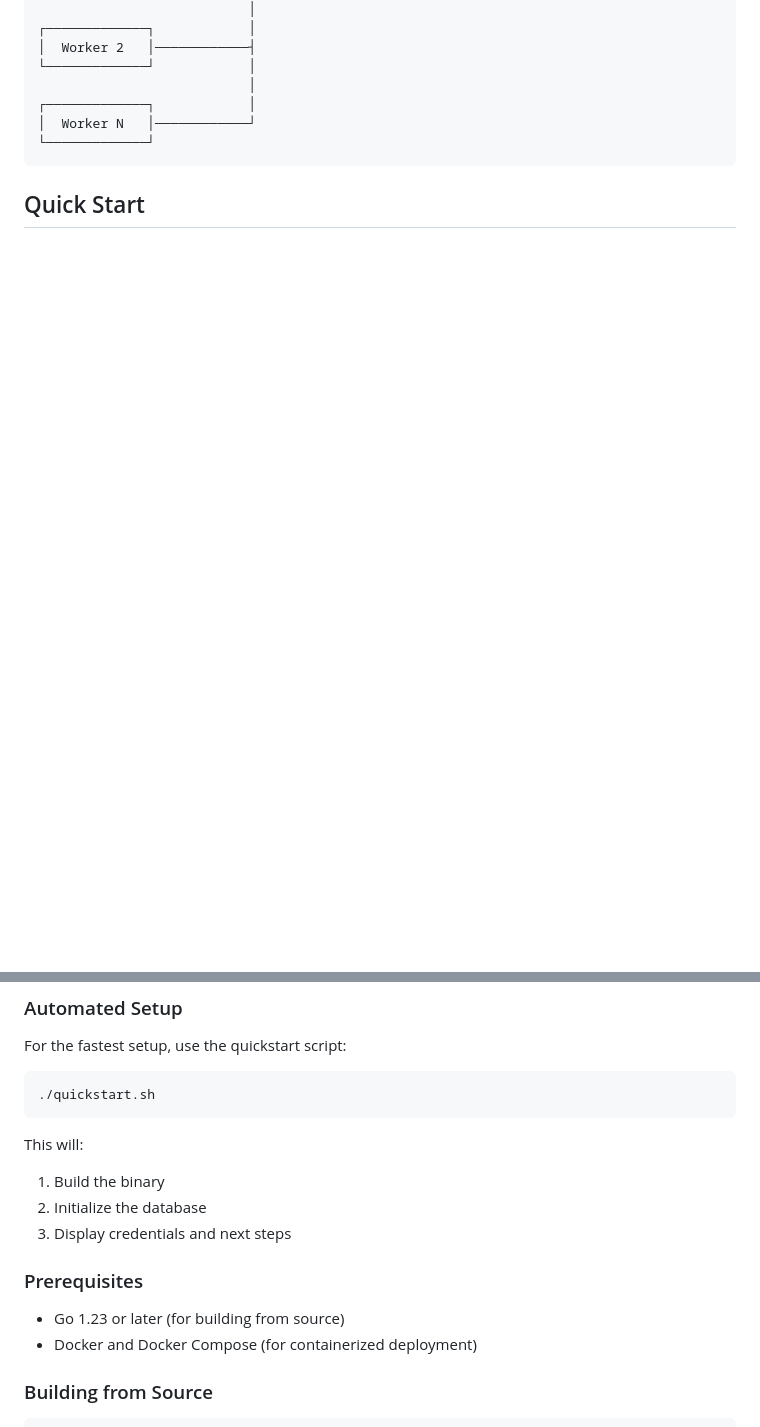
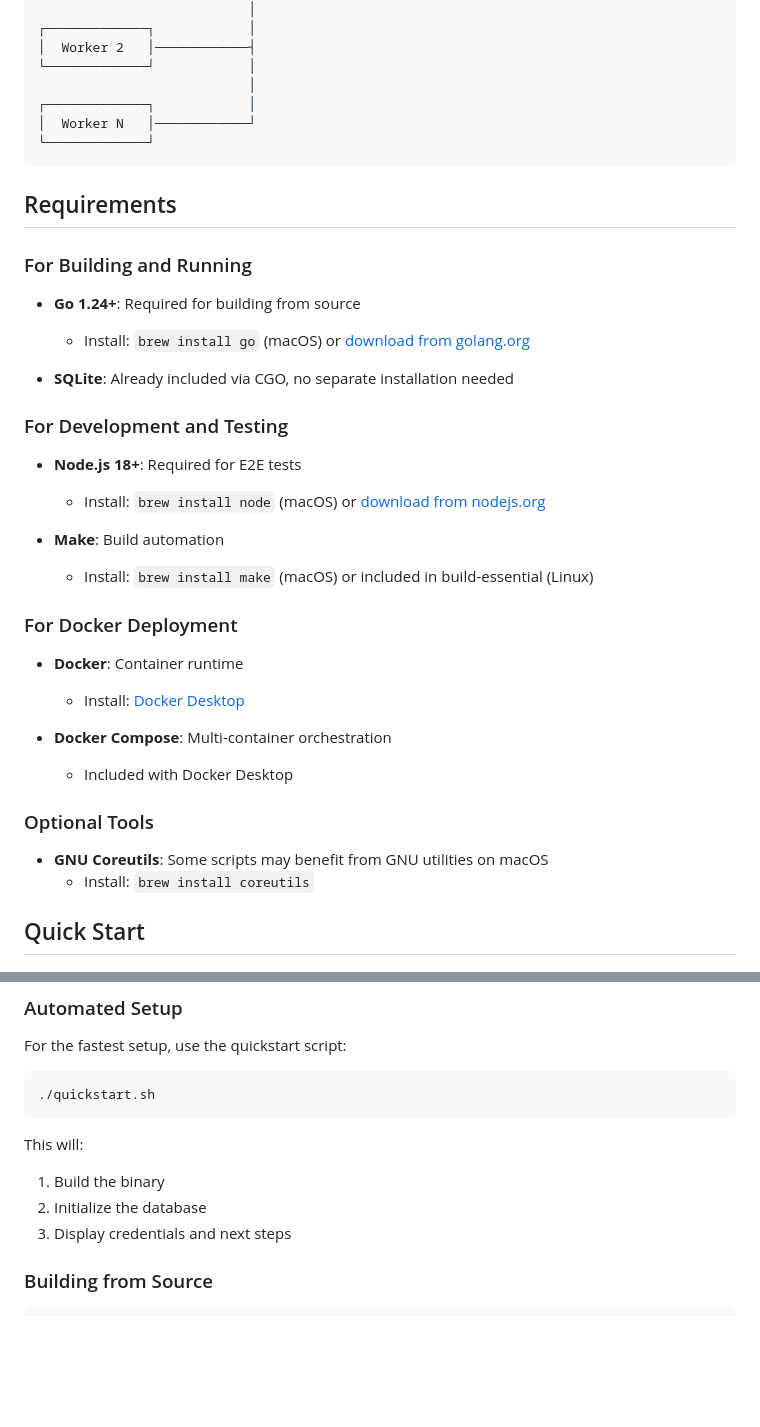
Before and after one commit to simonski/tsf, a Markdown page: README.md, 2 parts joined by grey strips. GitHub-like rendering; blank space fills up the shorter version.

Commit message:
docs: add comprehensive Requirements section to README
- Add detailed requirements for building, development, and Docker deployment
- Include installation commands for Go, Node.js, Make, and Docker
- Document optional tools like GNU Coreutils
- Remove duplicate Prerequisites section
- Update TODO to mark this task as complete

````diff
--- a/README.md
+++ b/README.md
@@ -52,6 +52,36 @@ tsf is a comprehensive solution for managing software development tasks through
 └─────────────┘
 ```
 
+## Requirements
+
+### For Building and Running
+
+- **Go 1.24+**: Required for building from source
+  - Install: `brew install go` (macOS) or [download from golang.org](https://golang.org/dl/)
+
+- **SQLite**: Already included via CGO, no separate installation needed
+
+### For Development and Testing
+
+- **Node.js 18+**: Required for E2E tests
+  - Install: `brew install node` (macOS) or [download from nodejs.org](https://nodejs.org/)
+
+- **Make**: Build automation
+  - Install: `brew install make` (macOS) or included in build-essential (Linux)
+
+### For Docker Deployment
+
+- **Docker**: Container runtime
+  - Install: [Docker Desktop](https://www.docker.com/products/docker-desktop)
+
+- **Docker Compose**: Multi-container orchestration
+  - Included with Docker Desktop
+
+### Optional Tools
+
+- **GNU Coreutils**: Some scripts may benefit from GNU utilities on macOS
+  - Install: `brew install coreutils`
+
 ## Quick Start
 
 ### Automated Setup
@@ -66,11 +96,6 @@ This will:
 1. Build the binary
 2. Initialize the database
 3. Display credentials and next steps
-
-### Prerequisites
-
-- Go 1.23 or later (for building from source)
-- Docker and Docker Compose (for containerized deployment)
 
 ### Building from Source
 
````
Also changed, not shown: TODO.md (+3 -0 lines).
